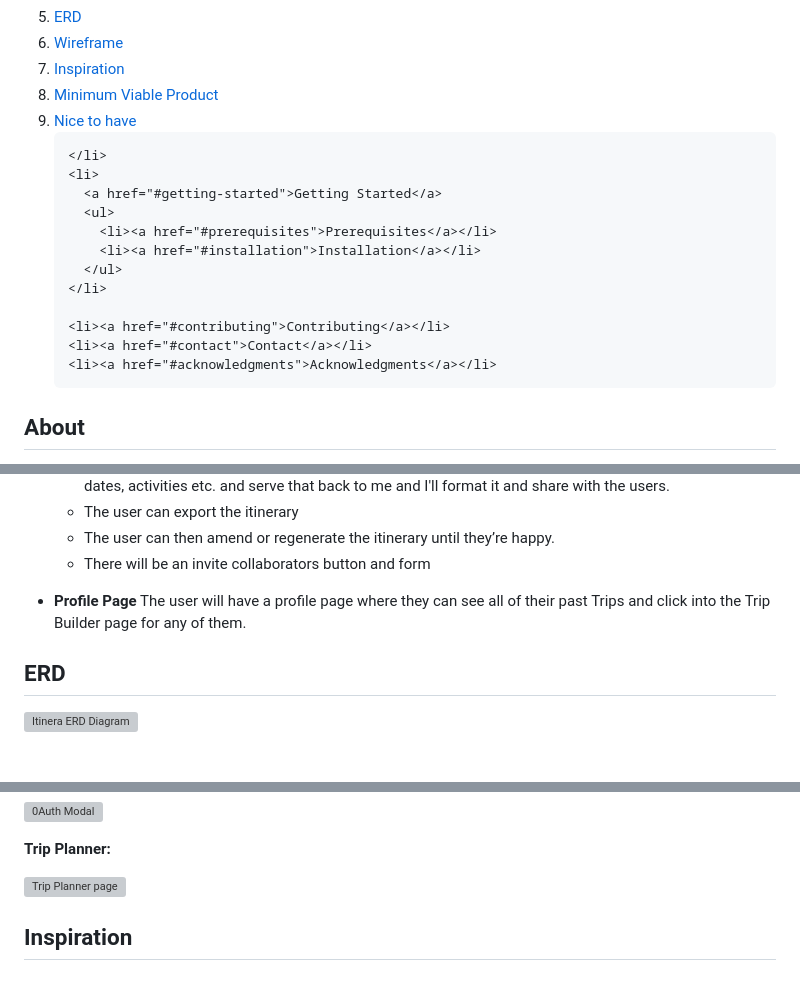
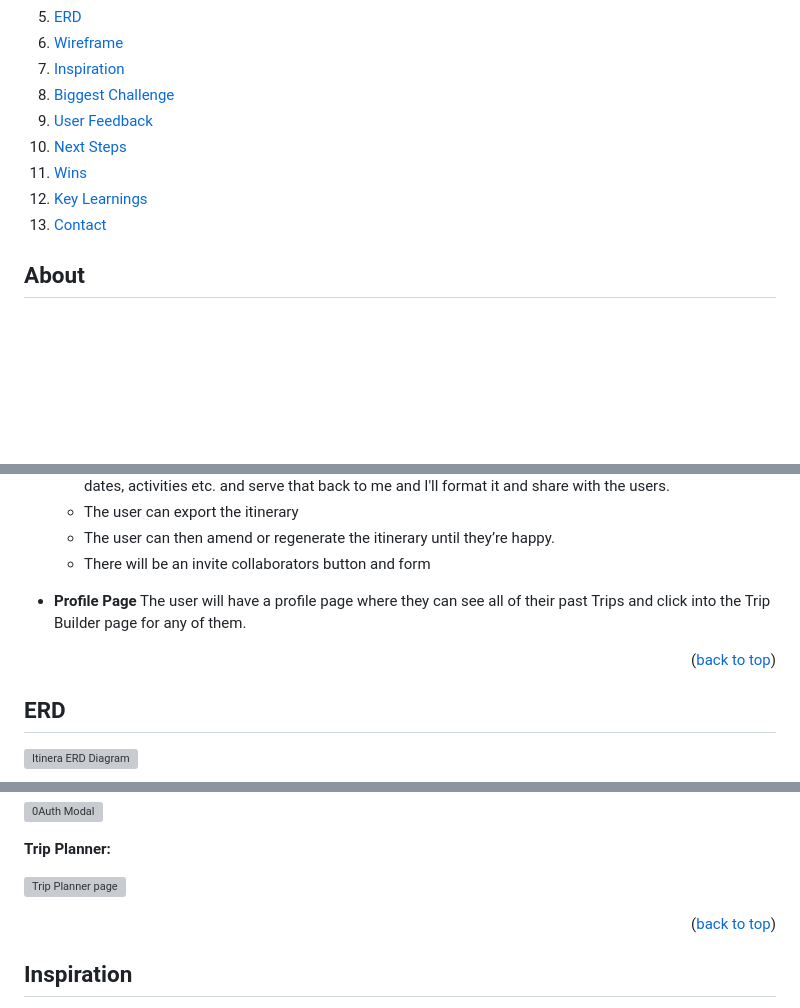
Before and after one commit to Shrusti-04/itinerary-app, a Markdown page: README.md, 3 parts joined by grey strips. Rendered like a GitHub page; folded sections open; blank space fills up the shorter version; grey boxes are pictures that could not be loaded.

```diff
--- a/README.md
+++ b/README.md
@@ -16,22 +16,12 @@
     <li><a href="#erd">ERD</a></li>
     <li><a href="#wireframe">Wireframe</a></li>
     <li><a href="#inspiration">Inspiration</a></li>
-    <li><a href="#mvp-minimum-viable-product">Minimum Viable Product</a></li>
-    <li><a href="#nth-nice-to-have">Nice to have</a></li>
-
-
-    </li>
-    <li>
-      <a href="#getting-started">Getting Started</a>
-      <ul>
-        <li><a href="#prerequisites">Prerequisites</a></li>
-        <li><a href="#installation">Installation</a></li>
-      </ul>
-    </li>
-
-    <li><a href="#contributing">Contributing</a></li>
+    <li><a href="#biggest-challenge">Biggest Challenge</a></li>
+    <li><a href="#user-feedback">User Feedback</a></li>
+    <li><a href="#next-steps">Next Steps</a></li>
+    <li><a href="#wins">Wins</a></li>
+    <li><a href="#key-learnings">Key Learnings</a></li>
     <li><a href="#contact">Contact</a></li>
-    <li><a href="#acknowledgments">Acknowledgments</a></li>
   </ol>
 </details>
 
@@ -155,6 +147,9 @@ Then there will be a trip screen where users can see the trip information:
 - **Profile Page**
 The user will have a profile page where they can see all of their past Trips and click into the Trip Builder page for any of them.
 
+<p align="right">(<a href="#readme-top">back to top</a>)</p>
+
+
 ## ERD
 
 ![Itinera ERD Diagram](https://github.com/SimpsonRoss/itinerary-app/blob/main/public/images/itinera-ERD.jpeg)
@@ -177,6 +172,9 @@ The user will have a profile page where they can see all of their past Trips and
 **Trip Planner:**
 
 ![Trip Planner page](https://github.com/SimpsonRoss/itinerary-app/blob/main/public/images/trip-planner.png)
+
+<p align="right">(<a href="#readme-top">back to top</a>)</p>
+
 
 ## Inspiration
 
```
Also changed, not shown: other parts of README.md (+9 -3 lines).
